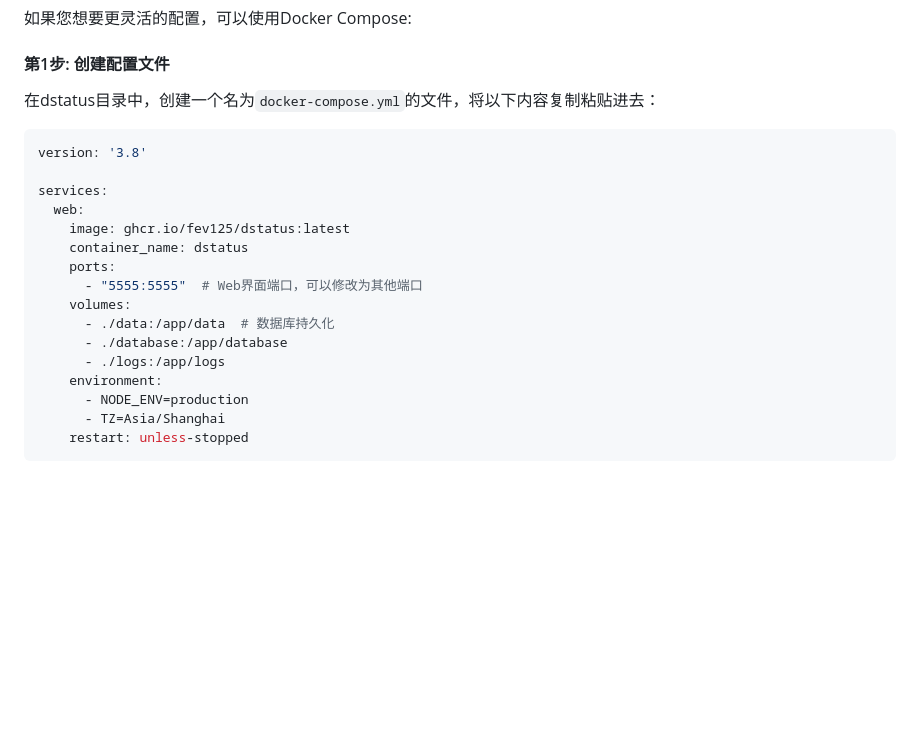
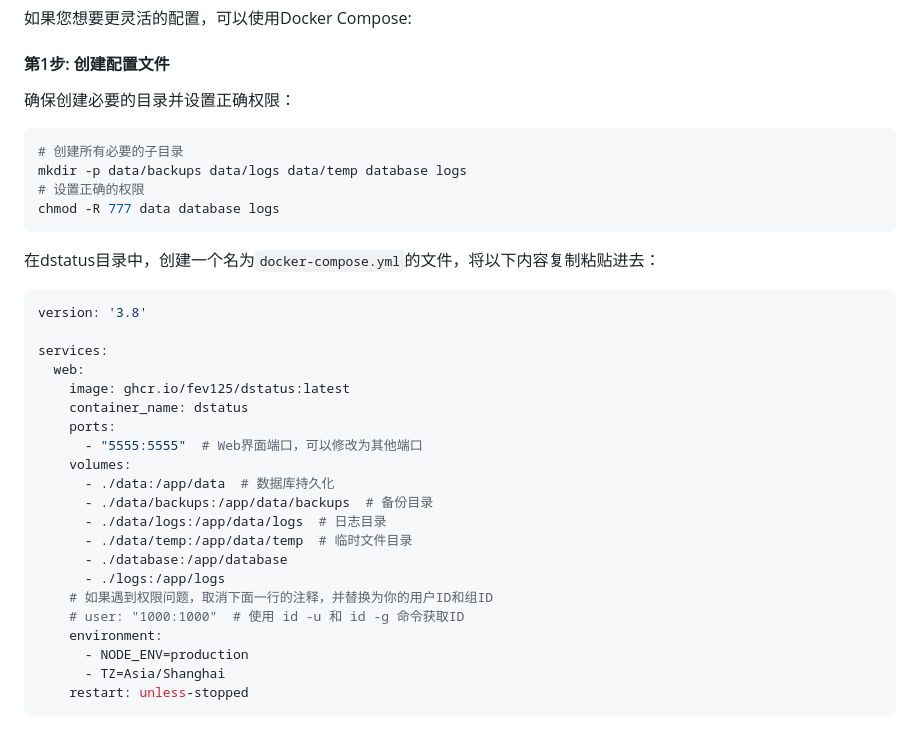
Before and after one commit to fev125/dstatus, a Markdown page: readme.md, the part around one of its changes. GitHub-like rendering; blank space fills up the shorter version.

````diff
--- a/readme.md
+++ b/readme.md
@@ -83,6 +119,15 @@ docker run -d \
 
 #### 第1步: 创建配置文件
 
+确保创建必要的目录并设置正确权限：
+
+```bash
+# 创建所有必要的子目录
+mkdir -p data/backups data/logs data/temp database logs
+# 设置正确的权限
+chmod -R 777 data database logs
+```
+
 在dstatus目录中，创建一个名为`docker-compose.yml`的文件，将以下内容复制粘贴进去：
 
 ```yaml
@@ -96,8 +141,13 @@ services:
       - "5555:5555"  # Web界面端口，可以修改为其他端口
     volumes:
       - ./data:/app/data  # 数据库持久化
+      - ./data/backups:/app/data/backups  # 备份目录
+      - ./data/logs:/app/data/logs  # 日志目录
+      - ./data/temp:/app/data/temp  # 临时文件目录
       - ./database:/app/database
       - ./logs:/app/logs
+    # 如果遇到权限问题，取消下面一行的注释，并替换为你的用户ID和组ID
+    # user: "1000:1000"  # 使用 id -u 和 id -g 命令获取ID
     environment:
       - NODE_ENV=production
       - TZ=Asia/Shanghai
````
Also changed, not shown: other parts of readme.md (+54 -2 lines).
